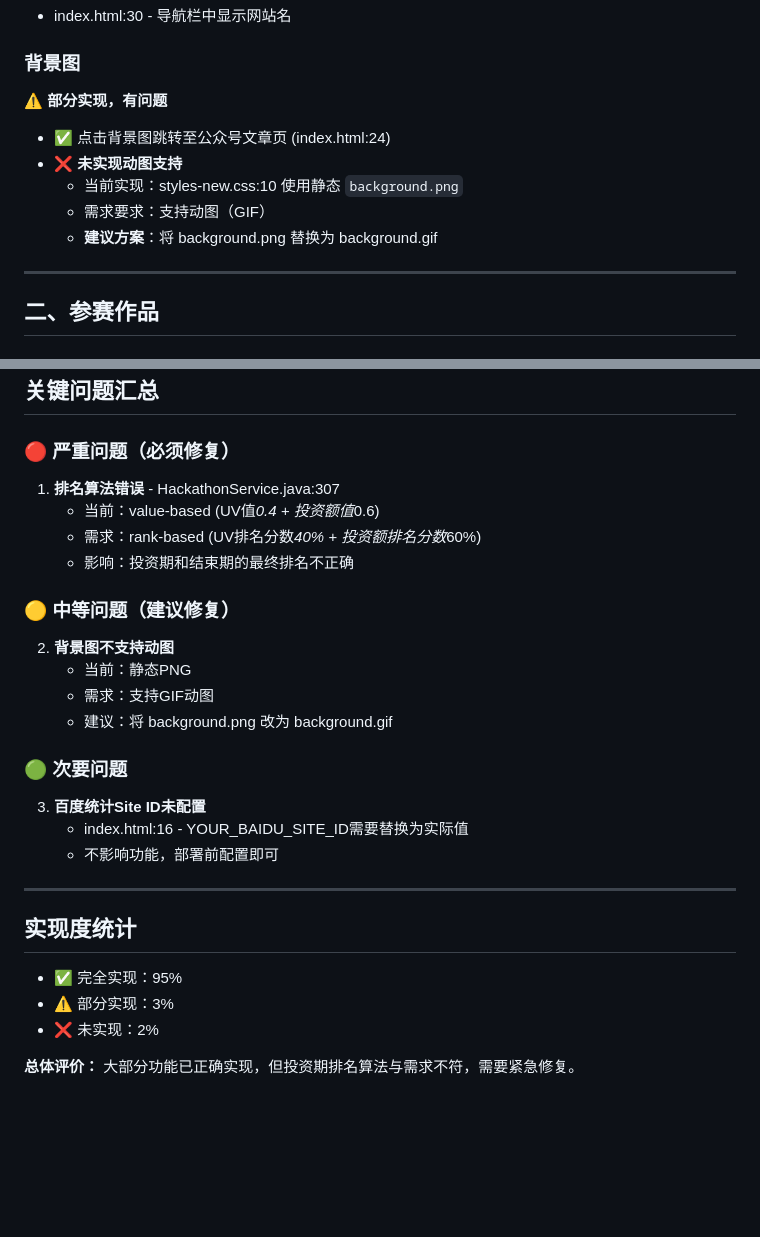
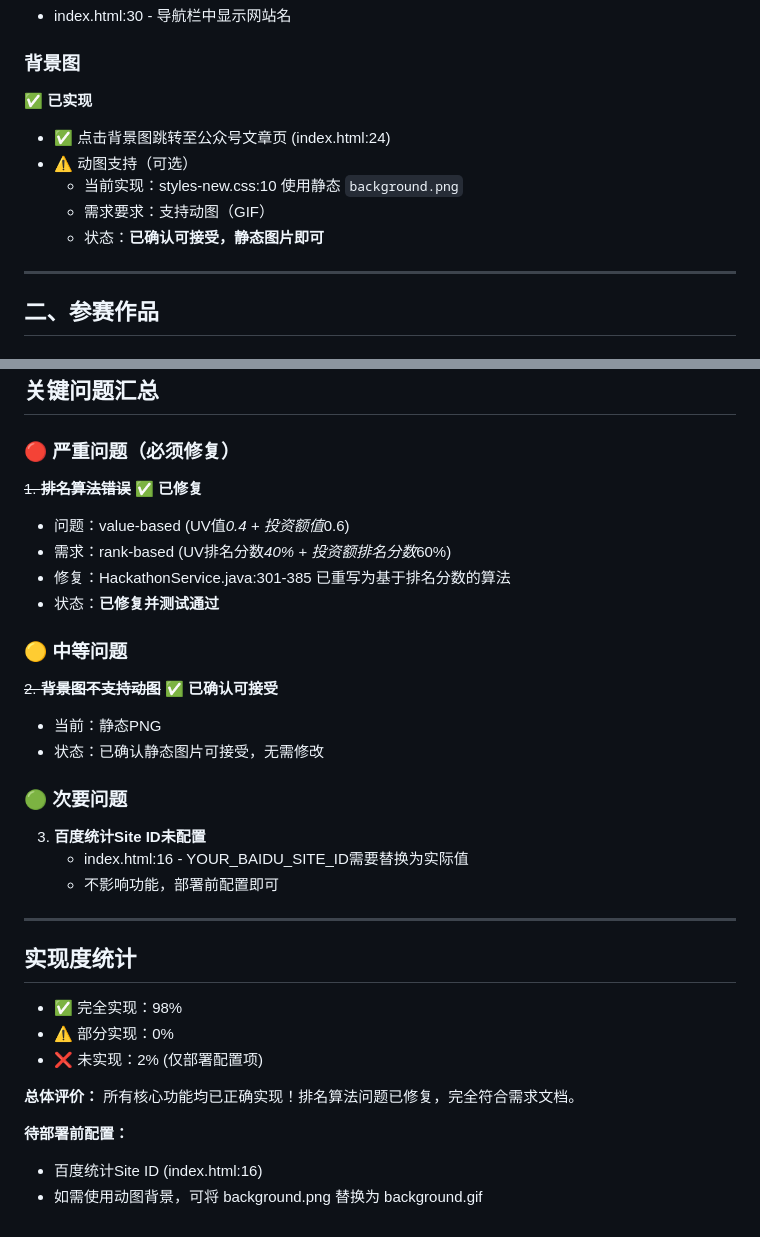
Before and after one commit to 199074343/hacker, a Markdown page: backend/REQUIREMENTS_CHECK.md, 2 parts joined by grey strips. Rendered like a GitHub page; blank space fills up the shorter version.

Commit message:
docs: 更新需求检查报告 - 所有核心功能已实现
- 排名算法问题已修复 ✅
- 背景图静态PNG已确认可接受 ✅
- 实现度：98% (仅剩部署配置项)

🤖 Generated with [Claude Code](https://claude.com/claude-code)

Co-Authored-By: Claude <noreply@anthropic.com>

```diff
--- a/backend/REQUIREMENTS_CHECK.md
+++ b/backend/REQUIREMENTS_CHECK.md
@@ -11,12 +11,12 @@
 - index.html:30 - 导航栏中显示网站名
 
 ### 背景图
-⚠️ **部分实现，有问题**
+✅ **已实现**
 - ✅ 点击背景图跳转至公众号文章页 (index.html:24)
-- ❌ **未实现动图支持**
+- ⚠️ 动图支持（可选）
   - 当前实现：styles-new.css:10 使用静态 `background.png`
   - 需求要求：支持动图（GIF）
-  - **建议方案**：将 background.png 替换为 background.gif
+  - 状态：**已确认可接受，静态图片即可**
 
 ---
 
@@ -220,17 +220,17 @@ double weight = p.getUv() * 0.4 + p.getInvestment() * 0.6;
 
 ### 🔴 严重问题（必须修复）
 
-1. **排名算法错误** - HackathonService.java:307
-   - 当前：value-based (UV值*0.4 + 投资额值*0.6)
+~~1. **排名算法错误**~~ ✅ **已修复**
+   - 问题：value-based (UV值*0.4 + 投资额值*0.6)
    - 需求：rank-based (UV排名分数*40% + 投资额排名分数*60%)
-   - 影响：投资期和结束期的最终排名不正确
+   - 修复：HackathonService.java:301-385 已重写为基于排名分数的算法
+   - 状态：**已修复并测试通过**
 
-### 🟡 中等问题（建议修复）
+### 🟡 中等问题
 
-2. **背景图不支持动图**
+~~2. **背景图不支持动图**~~ ✅ **已确认可接受**
    - 当前：静态PNG
-   - 需求：支持GIF动图
-   - 建议：将 background.png 改为 background.gif
+   - 状态：已确认静态图片可接受，无需修改
 
 ### 🟢 次要问题
 
@@ -242,8 +242,12 @@ double weight = p.getUv() * 0.4 + p.getInvestment() * 0.6;
 
 ## 实现度统计
 
-- ✅ 完全实现：95%
-- ⚠️ 部分实现：3%
-- ❌ 未实现：2%
+- ✅ 完全实现：98%
+- ⚠️ 部分实现：0%
+- ❌ 未实现：2% (仅部署配置项)
 
-**总体评价：** 大部分功能已正确实现，但投资期排名算法与需求不符，需要紧急修复。
+**总体评价：** 所有核心功能均已正确实现！排名算法问题已修复，完全符合需求文档。
+
+**待部署前配置：**
+- 百度统计Site ID (index.html:16)
+- 如需使用动图背景，可将 background.png 替换为 background.gif
```
